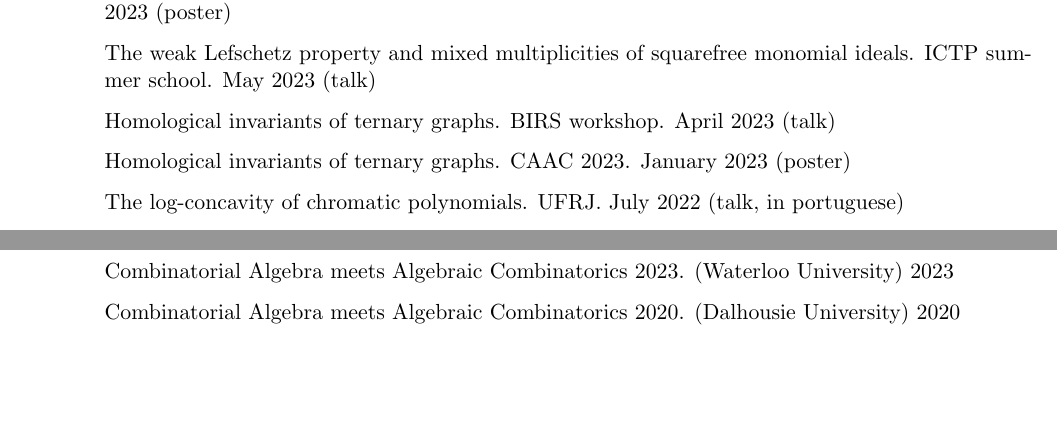
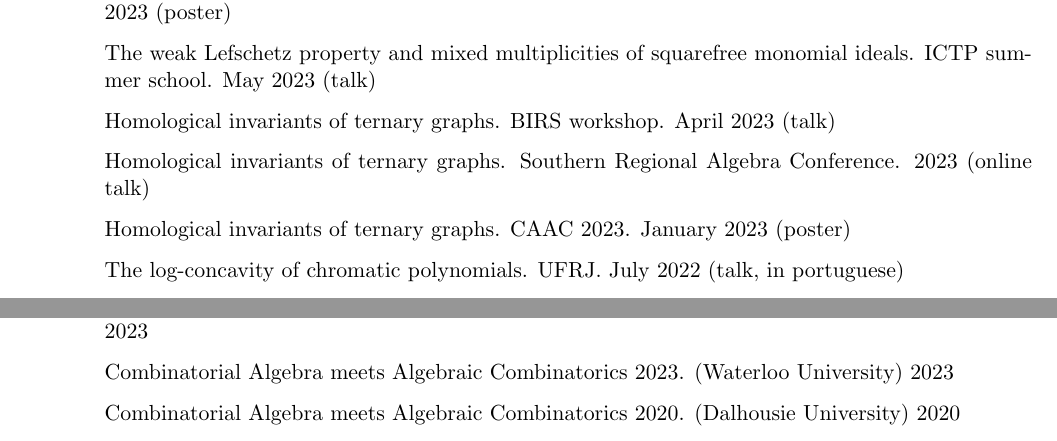
Before and after one commit to hollebenthiago/hollebenthiago.github.io, a LaTeX CV (cv_tex/main.tex): two parts of pages 2 and 3 of 3, joined at a grey line, cut so that both start at the same text, the shorter picture padded with empty space. The pictures show the PDF file cv_tex/main.pdf that the author committed with the source.

Commit message:
adding srac 2023

```diff
--- a/cv_tex/main.tex
+++ b/cv_tex/main.tex
@@ -122,6 +122,7 @@ Advisor: Seyed Hamid Hassanzadeh
         \item Lefschetz properties and mixed multiplicities via hyperplane arrangements. ICTP workshop. May 2023 (poster)
         \item The weak Lefschetz property and mixed multiplicities of squarefree monomial ideals. ICTP summer school. May 2023 (talk)
         \item Homological invariants of ternary graphs. BIRS workshop. April 2023 (talk)
+        \item Homological invariants of ternary graphs. Southern Regional Algebra Conference. 2023 (online talk)
         \item Homological invariants of ternary graphs. CAAC 2023. January 2023 (poster)
         \item The log-concavity of chromatic polynomials. UFRJ. July 2022 (talk, in portuguese)
         \item Exploring examples with Macaulay2. UFRJ. July 2022 (talk, in portuguese)
```
Also changed, not shown: cv_tex/main.pdf, 3 other files.
